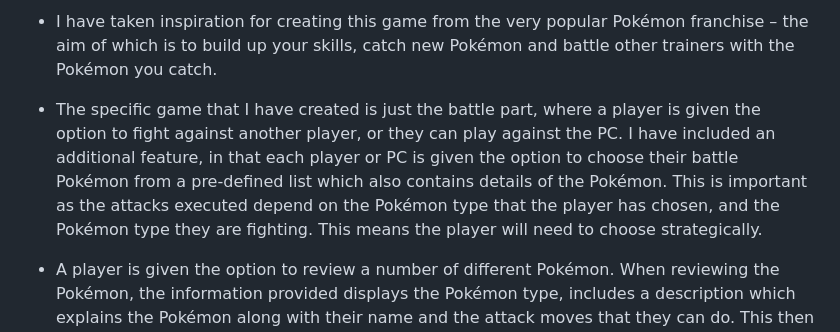
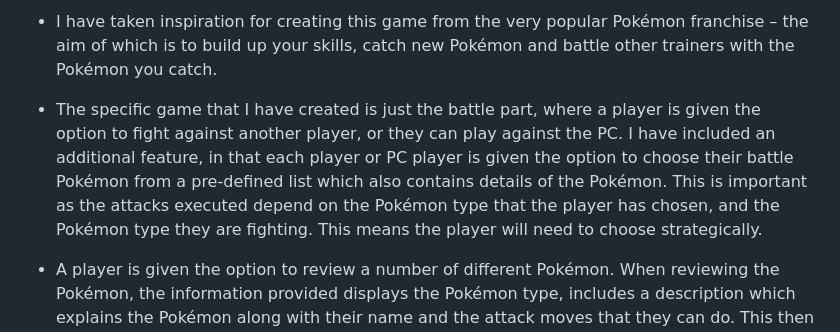
Before and after one commit to GMontaque/pokemon-battle-arena, a Markdown page: README.md, the part around the change printed below. Rendered like a GitHub page.

```diff
--- a/README.md
+++ b/README.md
@@ -7,6 +7,6 @@
 - I have taken inspiration for creating this game from the very popular Pokémon franchise – the aim of which is to build up your skills, catch new Pokémon and battle other trainers with the Pokémon you catch.
 
-- The specific game that I have created is just the battle part, where a player is given the option to fight against another player, or they can play against the PC. I have included an additional feature, in that each player or PC is given the option to choose their battle Pokémon from a pre-defined list which also contains details of the Pokémon. This is important as the attacks executed depend on the Pokémon type that the player has chosen, and the Pokémon type they are fighting. This means the player will need to choose strategically.
+- The specific game that I have created is just the battle part, where a player is given the option to fight against another player, or they can play against the PC. I have included an additional feature, in that each player or PC player is given the option to choose their battle Pokémon from a pre-defined list which also contains details of the Pokémon. This is important as the attacks executed depend on the Pokémon type that the player has chosen, and the Pokémon type they are fighting. This means the player will need to choose strategically.
 
 - A player is given the option to review a number of different Pokémon. When reviewing the Pokémon, the information provided displays the Pokémon type, includes a description which explains the Pokémon along with their name and the attack moves that they can do. This then allows the user to make an informed decision as to the Pokémon they want to use in their battle pack. Once the user has chosen their Pokémon, they are taken to the battle arena which is where the actual battle takes place between the selected Pokémon. The battle arena first starts by each player picking an initial Pokémon to fight with, then each player will take turns to complete an attack until one of the players’ Pokémon has a health of 0 (fainted). When the players’ Pokémon faints, they are then asked to select another Pokémon from their battle pack to continue the fight. When a player has no more Pokémon in their battle pack, the game finishes and the user can either play again or exit the game. If they wish to play again, they will be asked if this is against a human player or the PC.
 
```
Also changed, not shown: other parts of README.md (+2 -2 lines).
